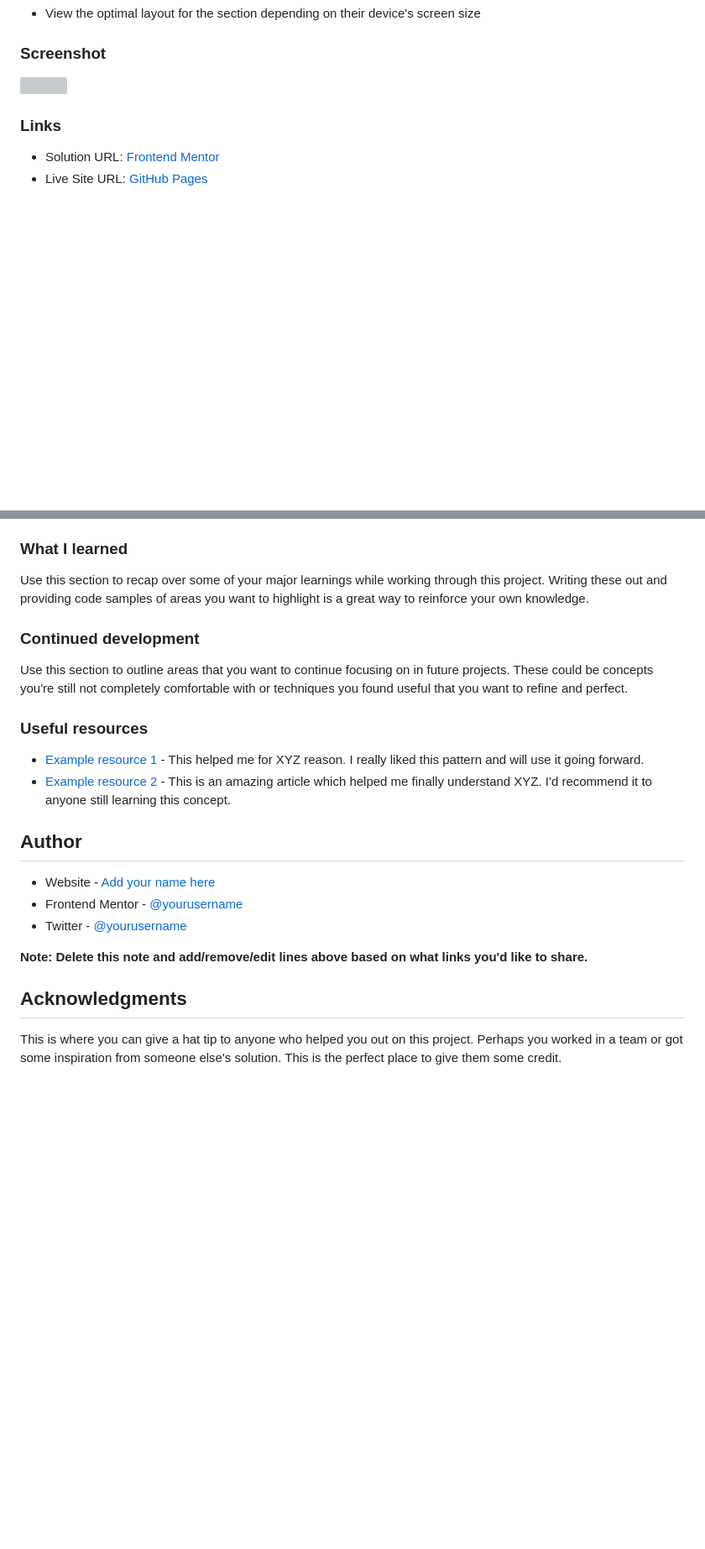
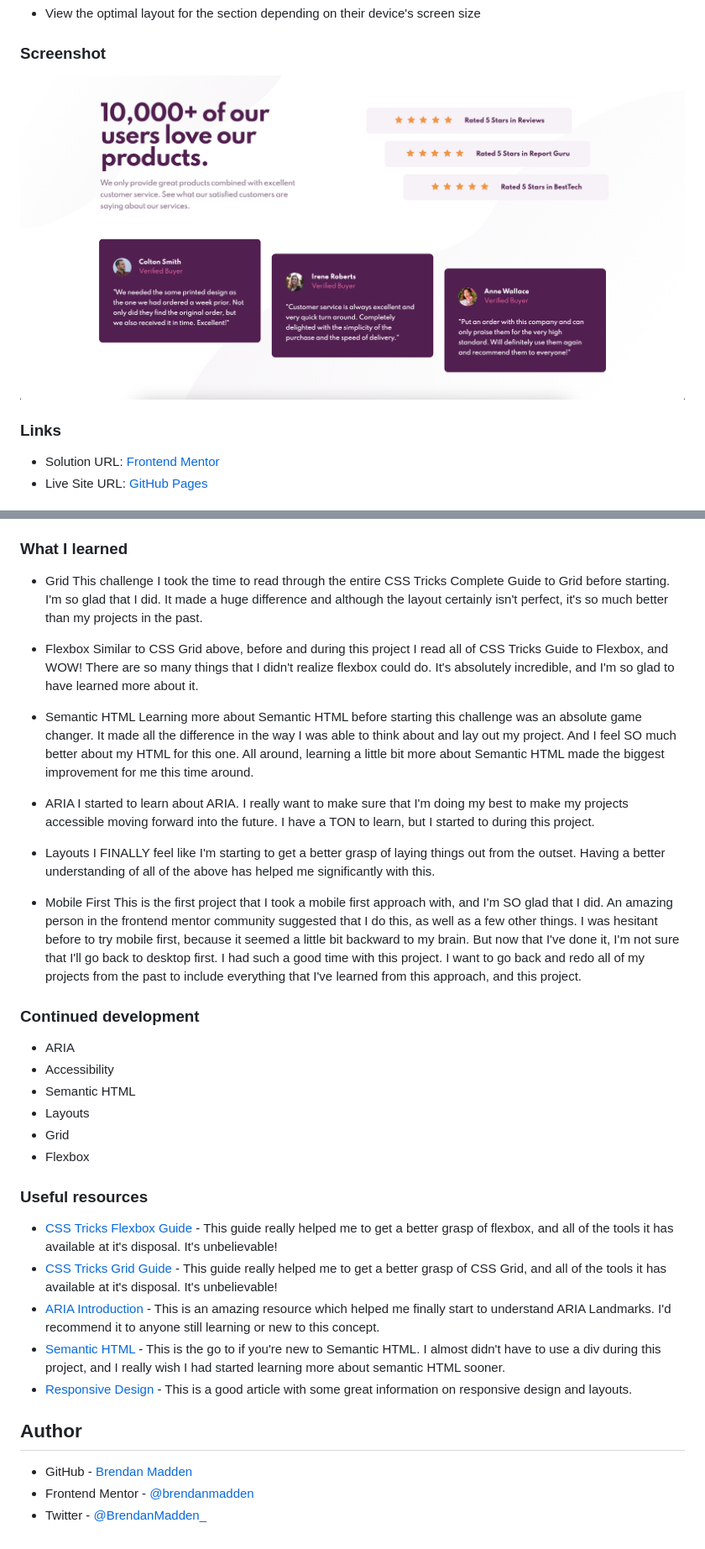
Before and after one commit to brendanmadden/social-proof-section, a Markdown page: README.md, 2 parts joined by grey strips. Shown: that part at 84% size. GitHub-like rendering; pictures changed too: images/screenshot.png (added); blank space fills up the shorter version; grey boxes are pictures that could not be loaded.

Commit message:
added screenshot and updated README.md

```diff
--- a/README.md
+++ b/README.md
@@ -26,7 +26,7 @@ Users should be able to:
 
 ### Screenshot
 
-![](./screenshot.jpg)
+![](./images/screenshot.png)
 
 ### Links
 
@@ -46,25 +46,43 @@ Users should be able to:
 
 ### What I learned
 
-Use this section to recap over some of your major learnings while working through this project. Writing these out and providing code samples of areas you want to highlight is a great way to reinforce your own knowledge.
+- Grid
+  This challenge I took the time to read through the entire CSS Tricks Complete Guide to Grid before starting. I'm so glad that I did. It made a huge difference and although the layout certainly isn't perfect, it's so much better than my projects in the past.
+
+- Flexbox
+  Similar to CSS Grid above, before and during this project I read all of CSS Tricks Guide to Flexbox, and WOW! There are so many things that I didn't realize flexbox could do. It's absolutely incredible, and I'm so glad to have learned more about it.
+
+- Semantic HTML
+  Learning more about Semantic HTML before starting this challenge was an absolute game changer. It made all the difference in the way I was able to think about and lay out my project. And I feel SO much better about my HTML for this one. All around, learning a little bit more about Semantic HTML made the biggest improvement for me this time around.
+
+- ARIA
+  I started to learn about ARIA. I really want to make sure that I'm doing my best to make my projects accessible moving forward into the future. I have a TON to learn, but I started to during this project.
+
+- Layouts
+  I FINALLY feel like I'm starting to get a better grasp of laying things out from the outset. Having a better understanding of all of the above has helped me significantly with this.
+
+- Mobile First
+  This is the first project that I took a mobile first approach with, and I'm SO glad that I did. An amazing person in the frontend mentor community suggested that I do this, as well as a few other things. I was hesitant before to try mobile first, because it seemed a little bit backward to my brain. But now that I've done it, I'm not sure that I'll go back to desktop first. I had such a good time with this project. I want to go back and redo all of my projects from the past to include everything that I've learned from this approach, and this project.
 
 ### Continued development
 
-Use this section to outline areas that you want to continue focusing on in future projects. These could be concepts you're still not completely comfortable with or techniques you found useful that you want to refine and perfect.
+- ARIA
+- Accessibility
+- Semantic HTML
+- Layouts
+- Grid
+- Flexbox
 
 ### Useful resources
 
-- [Example resource 1](https://www.example.com) - This helped me for XYZ reason. I really liked this pattern and will use it going forward.
-- [Example resource 2](https://www.example.com) - This is an amazing article which helped me finally understand XYZ. I'd recommend it to anyone still learning this concept.
+- [CSS Tricks Flexbox Guide](https://css-tricks.com/snippets/css/a-guide-to-flexbox/#flexbox-properties) - This guide really helped me to get a better grasp of flexbox, and all of the tools it has available at it's disposal. It's unbelievable!
+- [CSS Tricks Grid Guide](https://css-tricks.com/snippets/css/complete-guide-grid/) - This guide really helped me to get a better grasp of CSS Grid, and all of the tools it has available at it's disposal. It's unbelievable!
+- [ARIA Introduction](https://developer.mozilla.org/en-US/docs/Web/Accessibility/ARIA) - This is an amazing resource which helped me finally start to understand ARIA Landmarks. I'd recommend it to anyone still learning or new to this concept.
+- [Semantic HTML](https://www.w3schools.com/html/html5_semantic_elements.asp) - This is the go to if you're new to Semantic HTML. I almost didn't have to use a div during this project, and I really wish I had started learning more about semantic HTML sooner.
+- [Responsive Design](https://developer.mozilla.org/en-US/docs/Learn/CSS/CSS_layout/Responsive_Design) - This is a good article with some great information on responsive design and layouts.
 
 ## Author
 
-- Website - [Add your name here](https://www.your-site.com)
-- Frontend Mentor - [@yourusername](https://www.frontendmentor.io/profile/yourusername)
-- Twitter - [@yourusername](https://www.twitter.com/yourusername)
-
-**Note: Delete this note and add/remove/edit lines above based on what links you'd like to share.**
-
-## Acknowledgments
-
-This is where you can give a hat tip to anyone who helped you out on this project. Perhaps you worked in a team or got some inspiration from someone else's solution. This is the perfect place to give them some credit.
+- GitHub - [Brendan Madden](https://github.com/brendanmadden)
+- Frontend Mentor - [@brendanmadden](https://www.frontendmentor.io/profile/brendanmadden)
+- Twitter - [@BrendanMadden\_](https://www.twitter.com/BrendanMadden_)
```
